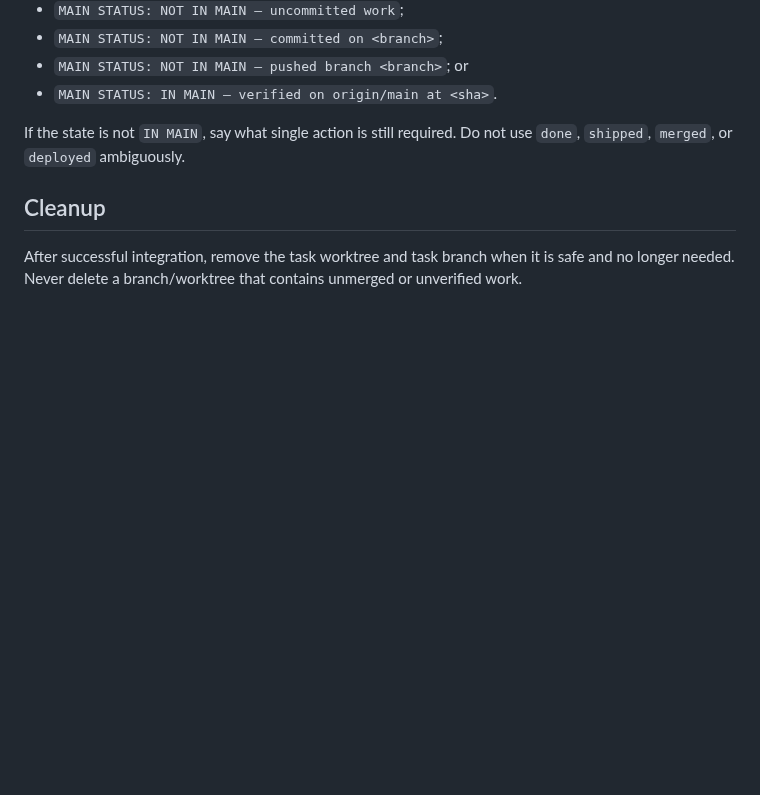
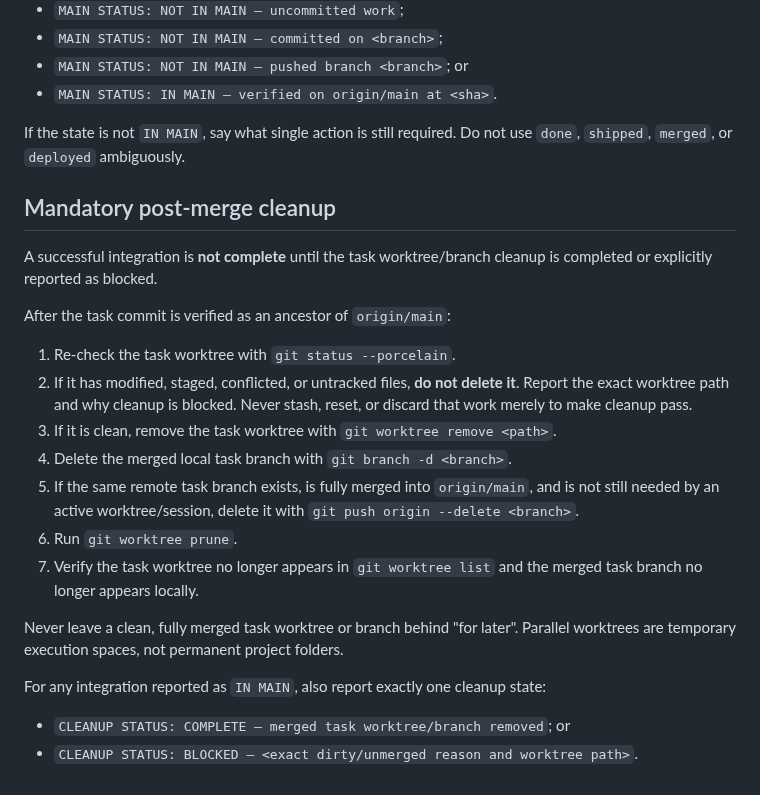
Before and after one commit to robvoto/job-hunter-agent, a Markdown page: .skills/git-lifecycle/SKILL.md, the part around the change. GitHub-like rendering; blank space fills up the shorter version.

Commit message:
docs: require post-merge worktree cleanup

```diff
--- a/.skills/git-lifecycle/SKILL.md
+++ b/.skills/git-lifecycle/SKILL.md
@@ -64,6 +64,23 @@ Never leave the human guessing. End Git-related work with exactly one clear inte
 
 If the state is not `IN MAIN`, say what single action is still required. Do not use `done`, `shipped`, `merged`, or `deployed` ambiguously.
 
-## Cleanup
+## Mandatory post-merge cleanup
 
-After successful integration, remove the task worktree and task branch when it is safe and no longer needed. Never delete a branch/worktree that contains unmerged or unverified work.
+A successful integration is **not complete** until the task worktree/branch cleanup is completed or explicitly reported as blocked.
+
+After the task commit is verified as an ancestor of `origin/main`:
+
+1. Re-check the task worktree with `git status --porcelain`.
+2. If it has modified, staged, conflicted, or untracked files, **do not delete it**. Report the exact worktree path and why cleanup is blocked. Never stash, reset, or discard that work merely to make cleanup pass.
+3. If it is clean, remove the task worktree with `git worktree remove <path>`.
+4. Delete the merged local task branch with `git branch -d <branch>`.
+5. If the same remote task branch exists, is fully merged into `origin/main`, and is not still needed by an active worktree/session, delete it with `git push origin --delete <branch>`.
+6. Run `git worktree prune`.
+7. Verify the task worktree no longer appears in `git worktree list` and the merged task branch no longer appears locally.
+
+Never leave a clean, fully merged task worktree or branch behind "for later". Parallel worktrees are temporary execution spaces, not permanent project folders.
+
+For any integration reported as `IN MAIN`, also report exactly one cleanup state:
+
+- `CLEANUP STATUS: COMPLETE — merged task worktree/branch removed`; or
+- `CLEANUP STATUS: BLOCKED — <exact dirty/unmerged reason and worktree path>`.
```
